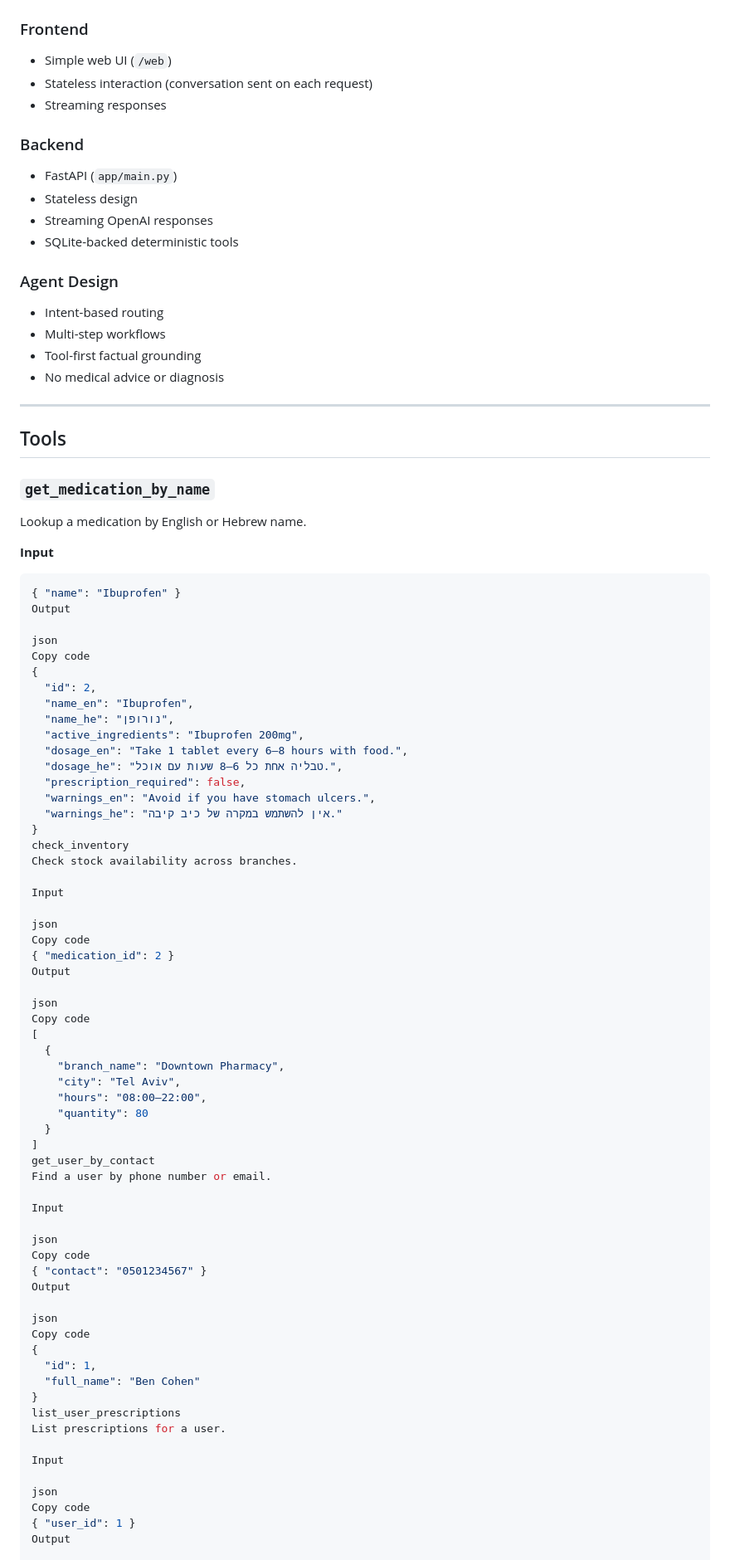
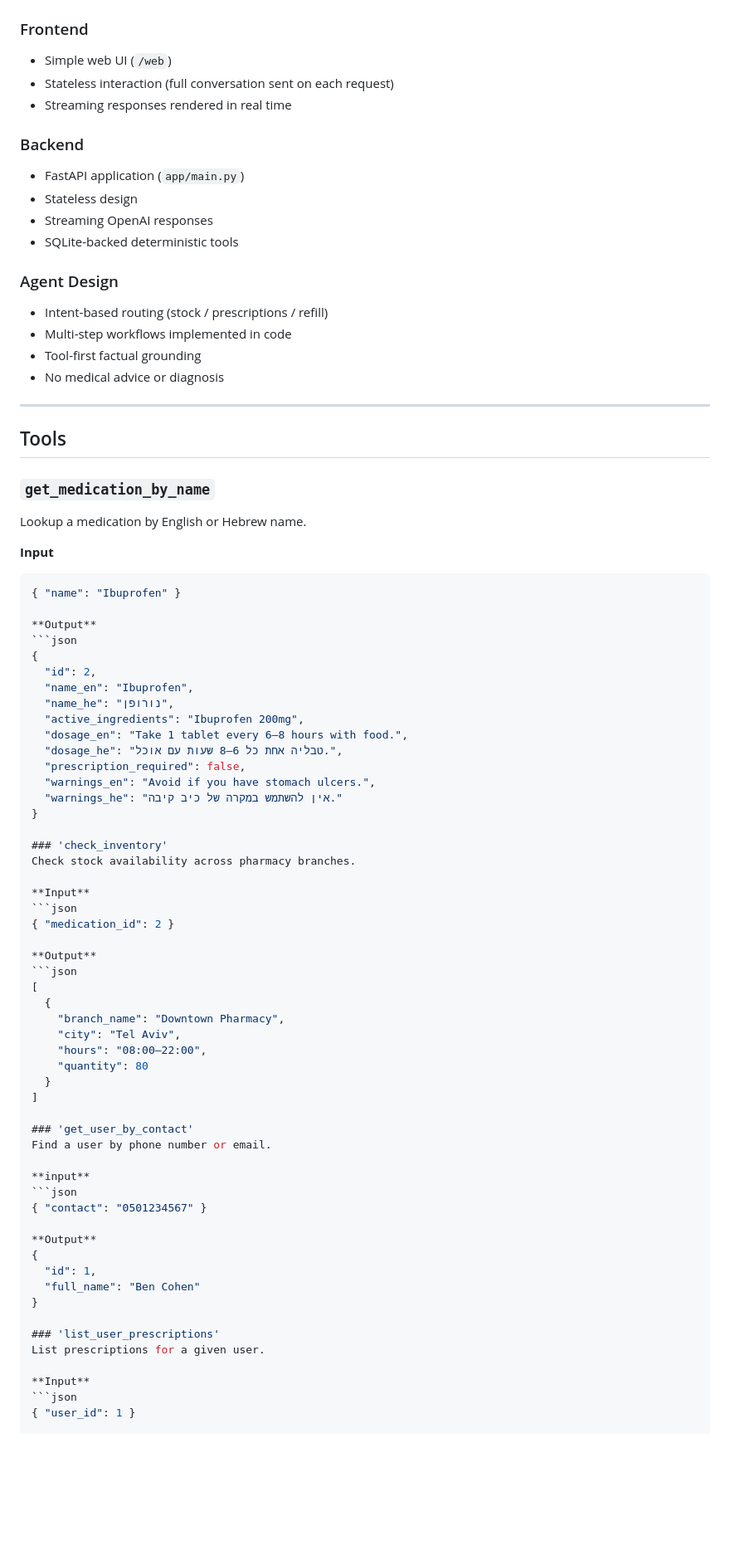
Before and after one commit to BenTusiaCohen/Pharmacy-Agent, a Markdown page: README.md, the part around the change printed below. Shown: that part at 83% size. Drawn GitHub-style; blank space fills up the shorter version.

Commit message:
Fix README markdown formatting

````diff
--- a/README.md
+++ b/README.md
@@ -14,18 +14,18 @@ A stateless, streaming AI pharmacy assistant that uses internal tools and a synt
 
 ### Frontend
 - Simple web UI (`/web`)
-- Stateless interaction (conversation sent on each request)
-- Streaming responses
+- Stateless interaction (full conversation sent on each request)
+- Streaming responses rendered in real time
 
 ### Backend
-- FastAPI (`app/main.py`)
+- FastAPI application (`app/main.py`)
 - Stateless design
 - Streaming OpenAI responses
 - SQLite-backed deterministic tools
 
 ### Agent Design
-- Intent-based routing
-- Multi-step workflows
+- Intent-based routing (stock / prescriptions / refill)
+- Multi-step workflows implemented in code
 - Tool-first factual grounding
 - No medical advice or diagnosis
 
@@ -39,10 +39,9 @@ Lookup a medication by English or Hebrew name.
 **Input**
 ```json
 { "name": "Ibuprofen" }
-Output
 
-json
-Copy code
+**Output**
+```json
 {
   "id": 2,
   "name_en": "Ibuprofen",
@@ -54,18 +53,16 @@ Copy code
   "warnings_en": "Avoid if you have stomach ulcers.",
   "warnings_he": "אין להשתמש במקרה של כיב קיבה."
 }
-check_inventory
-Check stock availability across branches.
 
-Input
+### 'check_inventory'
+Check stock availability across pharmacy branches.
 
-json
-Copy code
+**Input**
+```json
 { "medication_id": 2 }
-Output
 
-json
-Copy code
+**Output**
+```json
 [
   {
     "branch_name": "Downtown Pharmacy",
@@ -74,29 +71,24 @@ Copy code
     "quantity": 80
   }
 ]
-get_user_by_contact
+
+### 'get_user_by_contact'
 Find a user by phone number or email.
 
-Input
+**input**
+```json
+{ "contact": "0501234567" }
 
-json
-Copy code
-{ "contact": "0501234567" }
-Output
-
-json
-Copy code
+**Output**
 {
   "id": 1,
   "full_name": "Ben Cohen"
 }
-list_user_prescriptions
-List prescriptions for a user.
 
-Input
+### 'list_user_prescriptions'
+List prescriptions for a given user.
 
-json
-Copy code
+**Input**
+```json
 { "user_id": 1 }
-Output
 
````
Also changed, not shown: other parts of README.md (+40 -15 lines).
